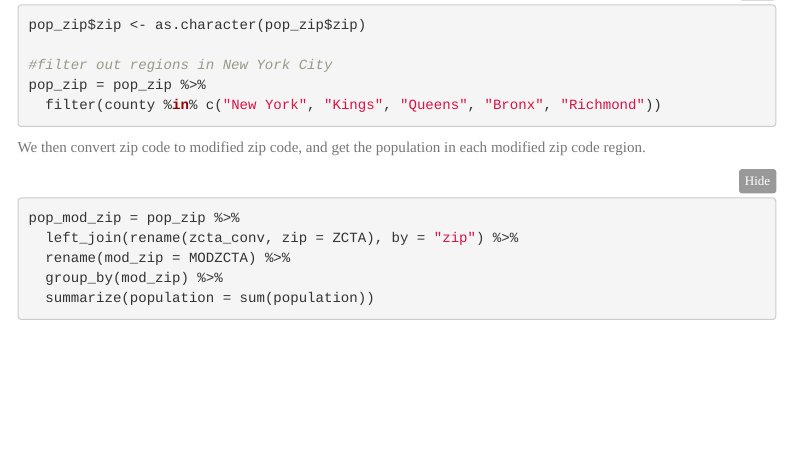
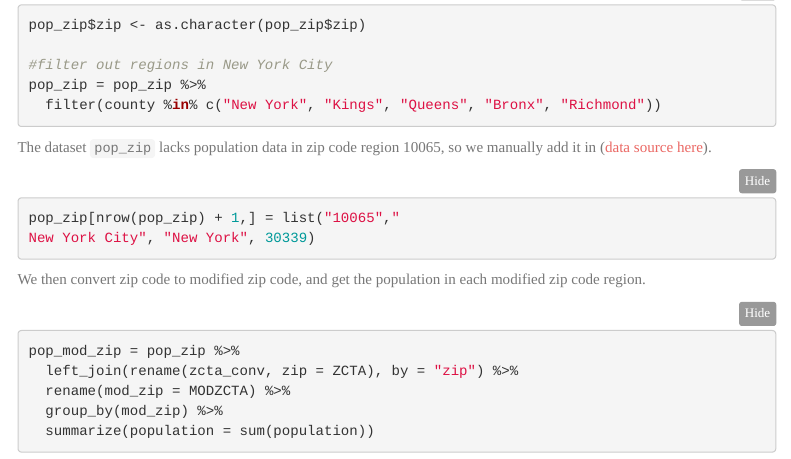
Before and after one commit to zz2780/crimeweather_final_project.github.io, an R Markdown document (map.rmd): the page in a window 1100 px wide, from 4470 px down. Rendered offline with R 4.5, knitr and Pandoc, with nearby package versions; folded parts are opened; some code elsewhere in the file could not run offline; menus at the side of the page are left out; column names are cleaned by a stand-in for the janitor package.

Commit message:
Fixed a missing datum in pop df.

````diff
--- a/map.rmd
+++ b/map.rmd
@@ -144,6 +144,13 @@ pop_zip = pop_zip %>%
   filter(county %in% c("New York", "Kings", "Queens", "Bronx", "Richmond"))
 ```
 
+The dataset `pop_zip` lacks population data in zip code region 10065, so we manually add it in ([data source here](https://censusreporter.org/profiles/86000US10065-10065/)).
+
+```{r}
+pop_zip[nrow(pop_zip) + 1,] = list("10065","
+New York City", "New York", 30339)
+```
+
 We then convert zip code to modified zip code, and get the population in each modified zip code region.
 
 ```{r}
````
